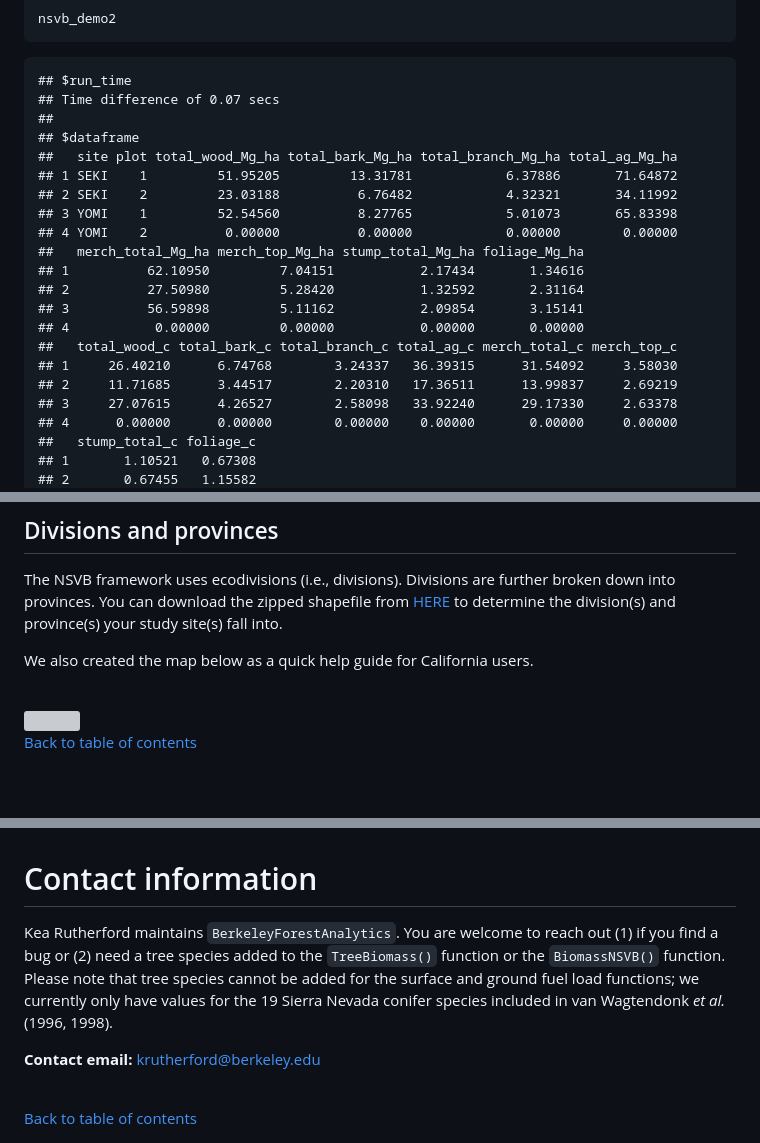
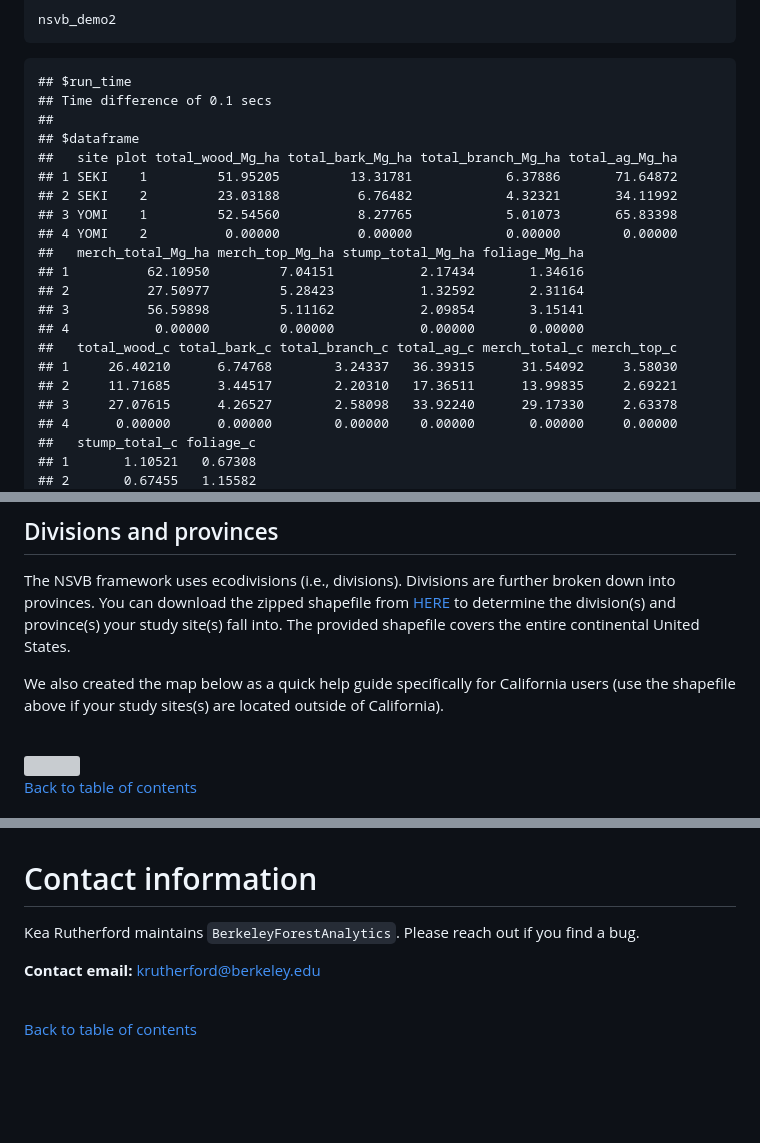
Before and after one commit to kearutherford/BerkeleyForestsAnalytics, a Markdown page: README.md, 3 parts joined by grey strips. Rendered like a GitHub page; blank space fills up the shorter version; grey boxes are pictures that could not be loaded.

````diff
--- a/README.md
+++ b/README.md
@@ -869,7 +870,7 @@ nsvb_demo2
 ```
 
     ## $run_time
-    ## Time difference of 0.07 secs
+    ## Time difference of 0.1 secs
     ##
     ## $dataframe
     ##   site plot total_wood_Mg_ha total_bark_Mg_ha total_branch_Mg_ha total_ag_Mg_ha
@@ -879,12 +880,12 @@ nsvb_demo2
     ## 4 YOMI    2          0.00000          0.00000            0.00000        0.00000
     ##   merch_total_Mg_ha merch_top_Mg_ha stump_total_Mg_ha foliage_Mg_ha
     ## 1          62.10950         7.04151           2.17434       1.34616
-    ## 2          27.50980         5.28420           1.32592       2.31164
+    ## 2          27.50977         5.28423           1.32592       2.31164
     ## 3          56.59898         5.11162           2.09854       3.15141
     ## 4           0.00000         0.00000           0.00000       0.00000
     ##   total_wood_c total_bark_c total_branch_c total_ag_c merch_total_c merch_top_c
     ## 1     26.40210      6.74768        3.24337   36.39315      31.54092     3.58030
-    ## 2     11.71685      3.44517        2.20310   17.36511      13.99837     2.69219
+    ## 2     11.71685      3.44517        2.20310   17.36511      13.99835     2.69221
     ## 3     27.07615      4.26527        2.58098   33.92240      29.17330     2.63378
     ## 4      0.00000      0.00000        0.00000    0.00000       0.00000     0.00000
     ##   stump_total_c foliage_c
@@ -3162,10 +3164,12 @@ further broken down into provinces. You can download the zipped
 shapefile from
 [HERE](https://drive.google.com/uc?export=download&id=1DPffSnlwVutUC0O-Ykq56yj0wvTJRuDP)
 to determine the division(s) and province(s) your study site(s) fall
-into.
-
-We also created the map below as a quick help guide for California
-users.
+into. The provided shapefile covers the entire continental United
+States.
+
+We also created the map below as a quick help guide specifically for
+California users (use the shapefile above if your study sites(s) are
+located outside of California).
 
 <br>
 
@@ -3955,12 +3959,8 @@ Definitions:
 
 # Contact information <a name="contact-info"></a>
 
-Kea Rutherford maintains `BerkeleyForestAnalytics`. You are welcome to
-reach out (1) if you find a bug or (2) need a tree species added to the
-`TreeBiomass()` function or the `BiomassNSVB()` function. Please note
-that tree species cannot be added for the surface and ground fuel load
-functions; we currently only have values for the 19 Sierra Nevada
-conifer species included in van Wagtendonk *et al.* (1996, 1998).
+Kea Rutherford maintains `BerkeleyForestAnalytics`. Please reach out if
+you find a bug.
 
 **Contact email:** <krutherford@berkeley.edu>
 
````
Also changed, not shown: other parts of README.md (+45 -43 lines).
